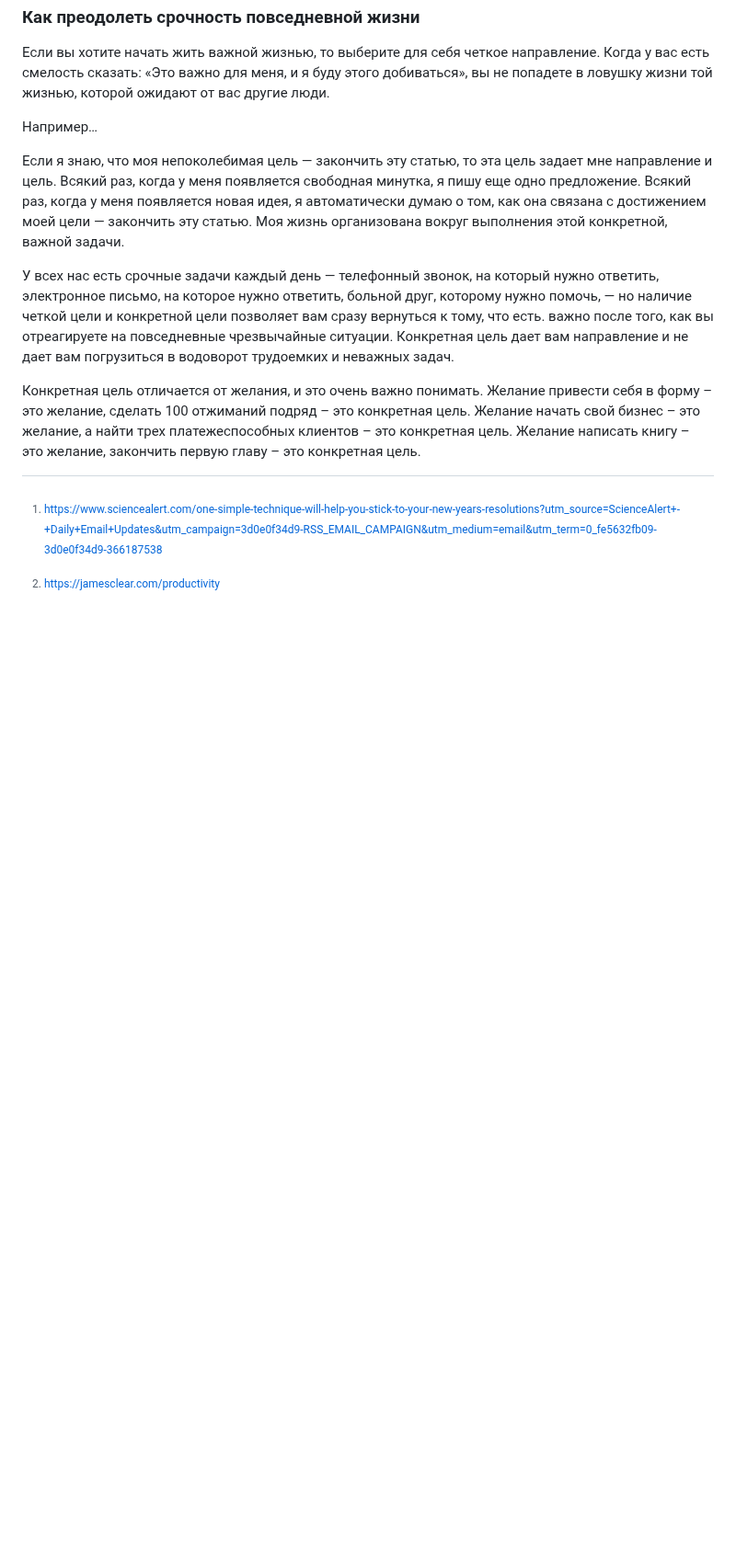
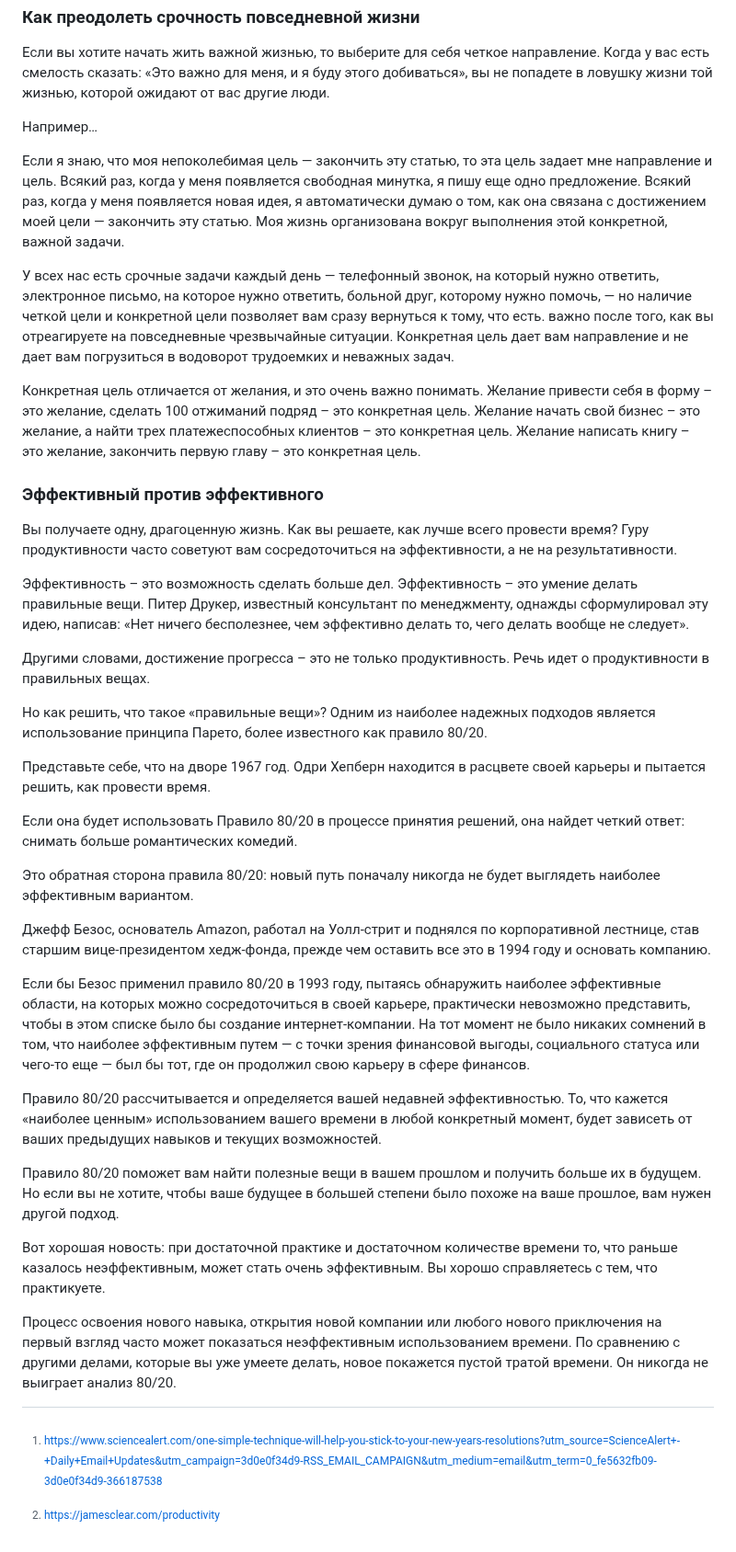
Before and after one commit to jestxfot/psychology, a Markdown page: productivity/README.md, the part around the change. Shown at 92% size. GitHub-like rendering; blank space fills up the shorter version.

```diff
--- a/productivity/README.md
+++ b/productivity/README.md
@@ -38,3 +38,30 @@ https://goblin.tools/
 У всех нас есть срочные задачи каждый день — телефонный звонок, на который нужно ответить, электронное письмо, на которое нужно ответить, больной друг, которому нужно помочь, — но наличие четкой цели и конкретной цели позволяет вам сразу вернуться к тому, что есть. важно после того, как вы отреагируете на повседневные чрезвычайные ситуации. Конкретная цель дает вам направление и не дает вам погрузиться в водоворот трудоемких и неважных задач.
 
 Конкретная цель отличается от желания, и это очень важно понимать. Желание привести себя в форму – это желание, сделать 100 отжиманий подряд – это конкретная цель. Желание начать свой бизнес – это желание, а найти трех платежеспособных клиентов – это конкретная цель. Желание написать книгу – это желание, закончить первую главу – это конкретная цель.
+
+### Эффективный против эффективного
+Вы получаете одну, драгоценную жизнь. Как вы решаете, как лучше всего провести время? Гуру продуктивности часто советуют вам сосредоточиться на эффективности, а не на результативности.
+
+Эффективность – это возможность сделать больше дел. Эффективность – это умение делать правильные вещи. Питер Друкер, известный консультант по менеджменту, однажды сформулировал эту идею, написав: «Нет ничего бесполезнее, чем эффективно делать то, чего делать вообще не следует».
+
+Другими словами, достижение прогресса – это не только продуктивность. Речь идет о продуктивности в правильных вещах.
+
+Но как решить, что такое «правильные вещи»? Одним из наиболее надежных подходов является использование принципа Парето, более известного как правило 80/20.
+
+Представьте себе, что на дворе 1967 год. Одри Хепберн находится в расцвете своей карьеры и пытается решить, как провести время.
+
+Если она будет использовать Правило 80/20 в процессе принятия решений, она найдет четкий ответ: снимать больше романтических комедий.
+
+Это обратная сторона правила 80/20: новый путь поначалу никогда не будет выглядеть наиболее эффективным вариантом.
+
+Джефф Безос, основатель Amazon, работал на Уолл-стрит и поднялся по корпоративной лестнице, став старшим вице-президентом хедж-фонда, прежде чем оставить все это в 1994 году и основать компанию.
+
+Если бы Безос применил правило 80/20 в 1993 году, пытаясь обнаружить наиболее эффективные области, на которых можно сосредоточиться в своей карьере, практически невозможно представить, чтобы в этом списке было бы создание интернет-компании. На тот момент не было никаких сомнений в том, что наиболее эффективным путем — с точки зрения финансовой выгоды, социального статуса или чего-то еще — был бы тот, где он продолжил свою карьеру в сфере финансов.
+
+Правило 80/20 рассчитывается и определяется вашей недавней эффективностью. То, что кажется «наиболее ценным» использованием вашего времени в любой конкретный момент, будет зависеть от ваших предыдущих навыков и текущих возможностей.
+
+Правило 80/20 поможет вам найти полезные вещи в вашем прошлом и получить больше их в будущем. Но если вы не хотите, чтобы ваше будущее в большей степени было похоже на ваше прошлое, вам нужен другой подход.
+
+Вот хорошая новость: при достаточной практике и достаточном количестве времени то, что раньше казалось неэффективным, может стать очень эффективным. Вы хорошо справляетесь с тем, что практикуете.
+
+Процесс освоения нового навыка, открытия новой компании или любого нового приключения на первый взгляд часто может показаться неэффективным использованием времени. По сравнению с другими делами, которые вы уже умеете делать, новое покажется пустой тратой времени. Он никогда не выиграет анализ 80/20.
```
